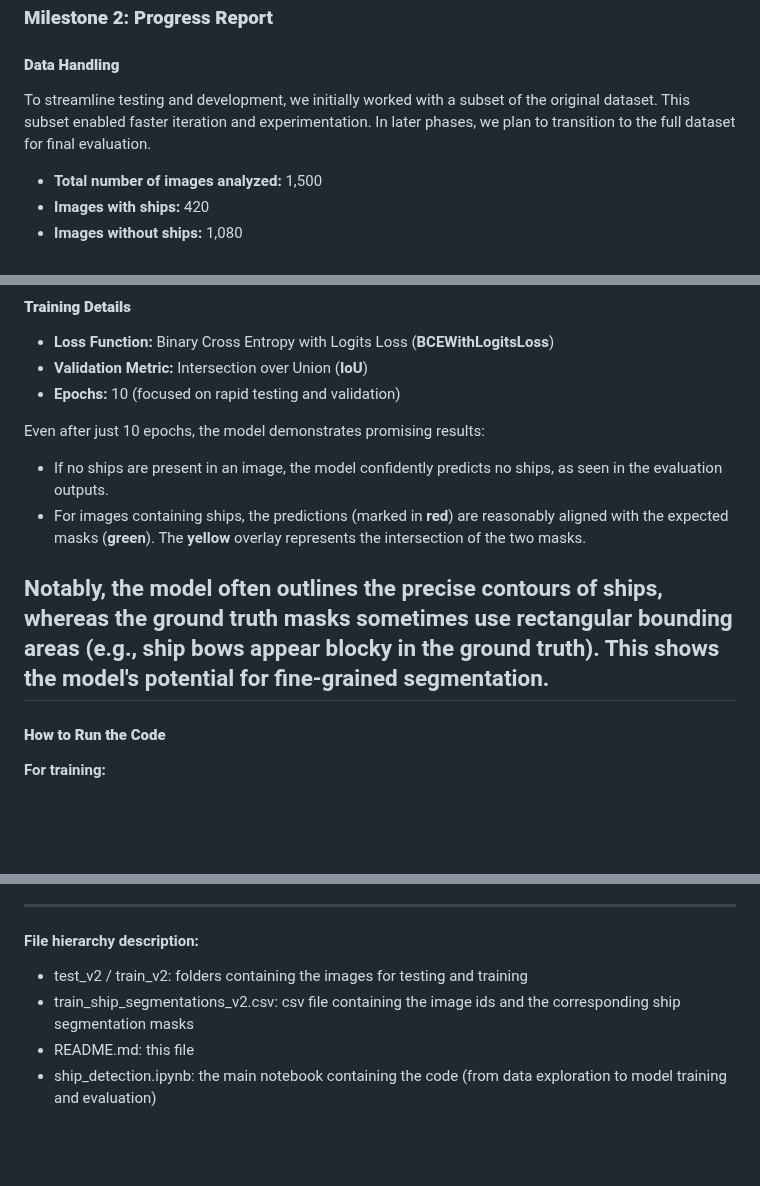
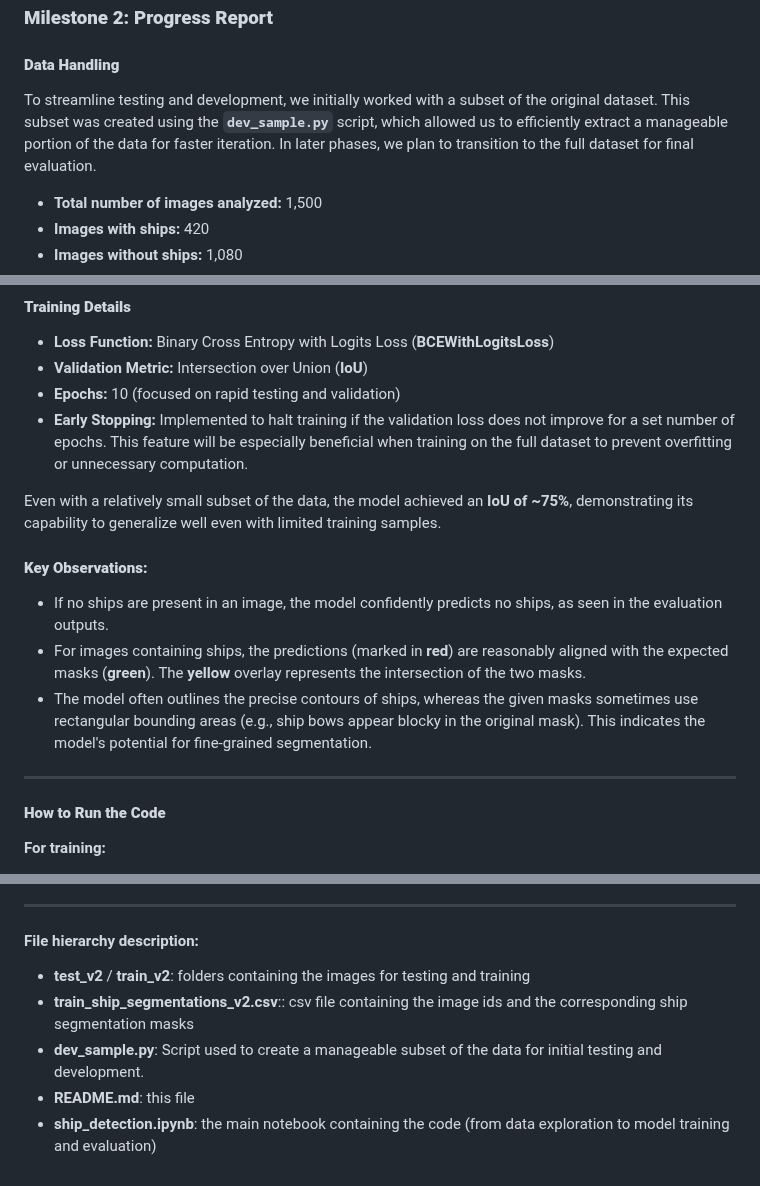
Before and after one commit to istex9/ctr-alt-segmentAnything, a Markdown page: README.md, 3 parts joined by grey strips. Drawn GitHub-style; blank space fills up the shorter version.

```diff
--- a/README.md
+++ b/README.md
@@ -15,7 +15,7 @@
 
 #### **Data Handling**
 
-To streamline testing and development, we initially worked with a subset of the original dataset. This subset enabled faster iteration and experimentation. In later phases, we plan to transition to the full dataset for final evaluation.
+To streamline testing and development, we initially worked with a subset of the original dataset. This subset was created using the **`dev_sample.py`** script, which allowed us to efficiently extract a manageable portion of the data for faster iteration. In later phases, we plan to transition to the full dataset for final evaluation.
 
 - **Total number of images analyzed:** 1,500
 - **Images with ships:** 420
@@ -33,12 +33,16 @@ To address the significant imbalance between ship and no-ship images, we employe
 - **Loss Function:** Binary Cross Entropy with Logits Loss (**BCEWithLogitsLoss**)
 - **Validation Metric:** Intersection over Union (**IoU**)
 - **Epochs:** 10 (focused on rapid testing and validation)
+- **Early Stopping:** Implemented to halt training if the validation loss does not improve for a set number of epochs. This feature will be especially beneficial when training on the full dataset to prevent overfitting or unnecessary computation.
 
-Even after just 10 epochs, the model demonstrates promising results:
+Even with a relatively small subset of the data, the model achieved an **IoU of ~75%**, demonstrating its capability to generalize well even with limited training samples.
+
+#### **Key Observations:**
+
 - If no ships are present in an image, the model confidently predicts no ships, as seen in the evaluation outputs.
 - For images containing ships, the predictions (marked in **red**) are reasonably aligned with the expected masks (**green**). The **yellow** overlay represents the intersection of the two masks.
+- The model often outlines the precise contours of ships, whereas the given masks sometimes use rectangular bounding areas (e.g., ship bows appear blocky in the original mask). This indicates the model's potential for fine-grained segmentation.
 
-Notably, the model often outlines the precise contours of ships, whereas the ground truth masks sometimes use rectangular bounding areas (e.g., ship bows appear blocky in the ground truth). This shows the model's potential for fine-grained segmentation.
 ---
 
 #### **How to Run the Code**
@@ -54,7 +58,8 @@ This final cell visualizes predicted masks alongside the ground truth, enabling
 ---
 
 #### File hierarchy description:
-- test_v2 / train_v2: folders containing the images for testing and training
-- train_ship_segmentations_v2.csv: csv file containing the image ids and the corresponding ship segmentation masks
-- README.md: this file
-- ship_detection.ipynb: the main notebook containing the code (from data exploration to model training and evaluation)
+- **test_v2** / **train_v2**: folders containing the images for testing and training
+- **train_ship_segmentations_v2.csv**:: csv file containing the image ids and the corresponding ship segmentation masks
+- **dev_sample.py**: Script used to create a manageable subset of the data for initial testing and development.
+- **README.md**: this file
+- **ship_detection.ipynb**: the main notebook containing the code (from data exploration to model training and evaluation)
```
